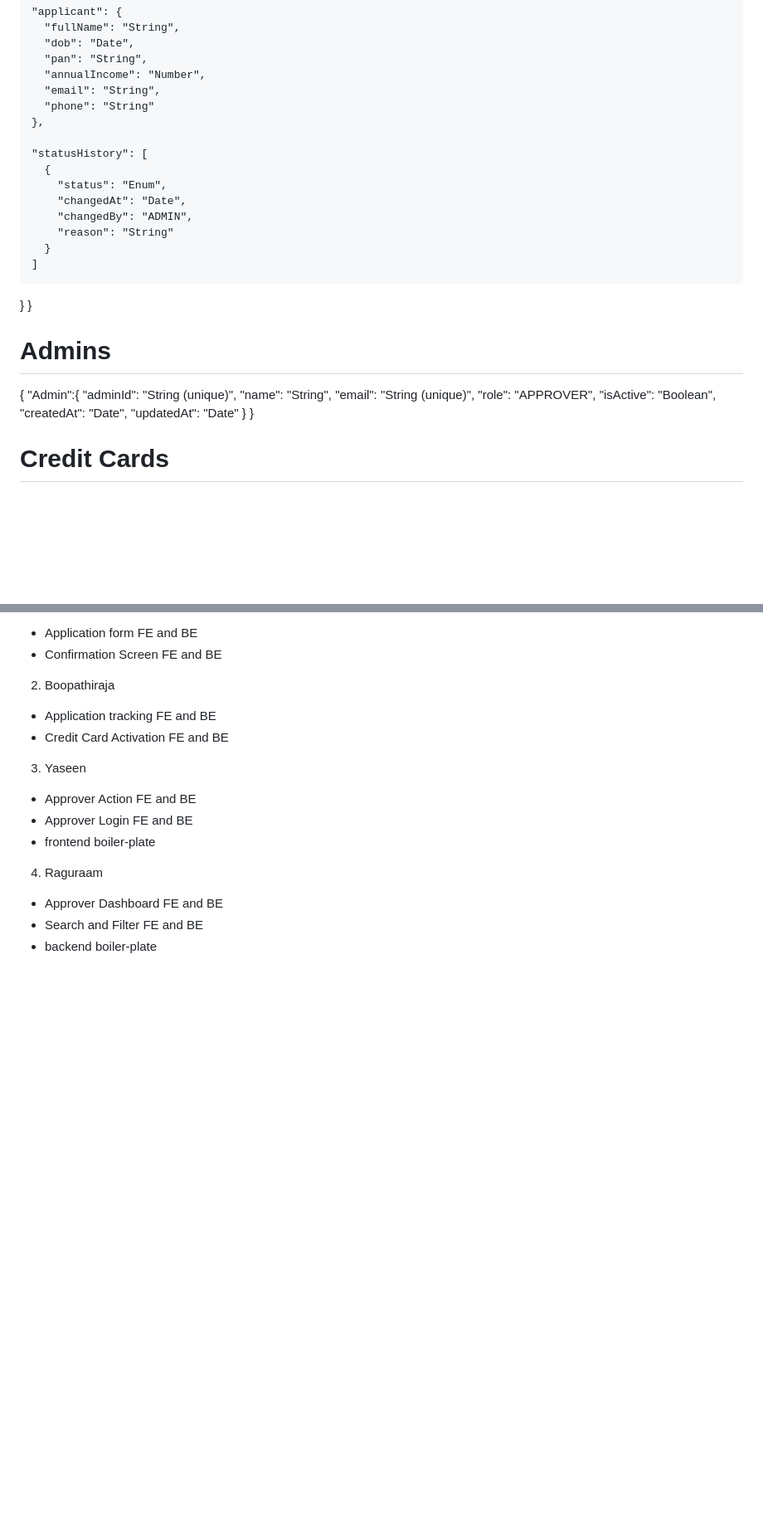
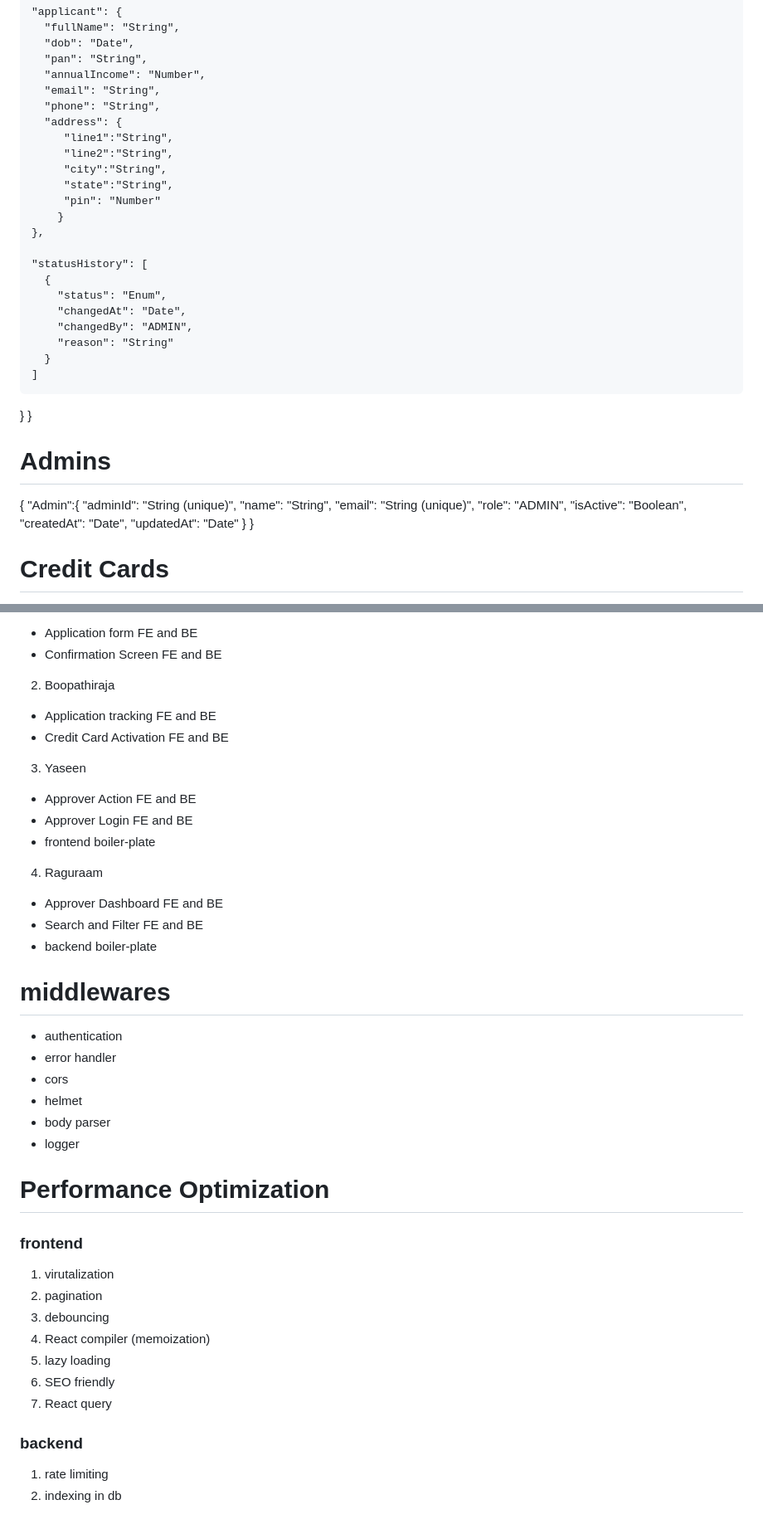
Before and after one commit to ragusrinivasan/hcl-credit-card-app, a Markdown page: README.md, 2 parts joined by grey strips. Shown at 83% size. GitHub-like rendering; blank space fills up the shorter version.

Commit message:
Enhance README with address structure and Admin role
Added address structure and updated role for Admin.

```diff
--- a/README.md
+++ b/README.md
@@ -108,7 +108,14 @@ Admin
       "pan": "String",
       "annualIncome": "Number",
       "email": "String",
-      "phone": "String"
+      "phone": "String",
+	  "address": {
+	  	 "line1":"String",
+		 "line2":"String",
+		 "city":"String",
+		 "state":"String",
+		 "pin": "Number"
+	  	}
     },
 
     "statusHistory": [
@@ -129,7 +136,7 @@ Admin
     "adminId": "String (unique)",
     "name": "String",
     "email": "String (unique)",
-    "role": "APPROVER",
+    "role": "ADMIN",
     "isActive": "Boolean",
     "createdAt": "Date",
     "updatedAt": "Date"
@@ -210,3 +217,29 @@ Admin
  - Approver Dashboard FE and BE
  - Search and Filter FE and BE
  - backend boiler-plate
+
+
+# middlewares
+
+- authentication
+- error handler
+- cors
+- helmet
+- body parser
+- logger
+
+
+# Performance Optimization
+
+### frontend
+1. virutalization
+2. pagination
+3. debouncing
+4. React compiler (memoization)
+5. lazy loading
+6. SEO friendly
+7. React query
+
+### backend
+1. rate limiting
+2. indexing in db
```
